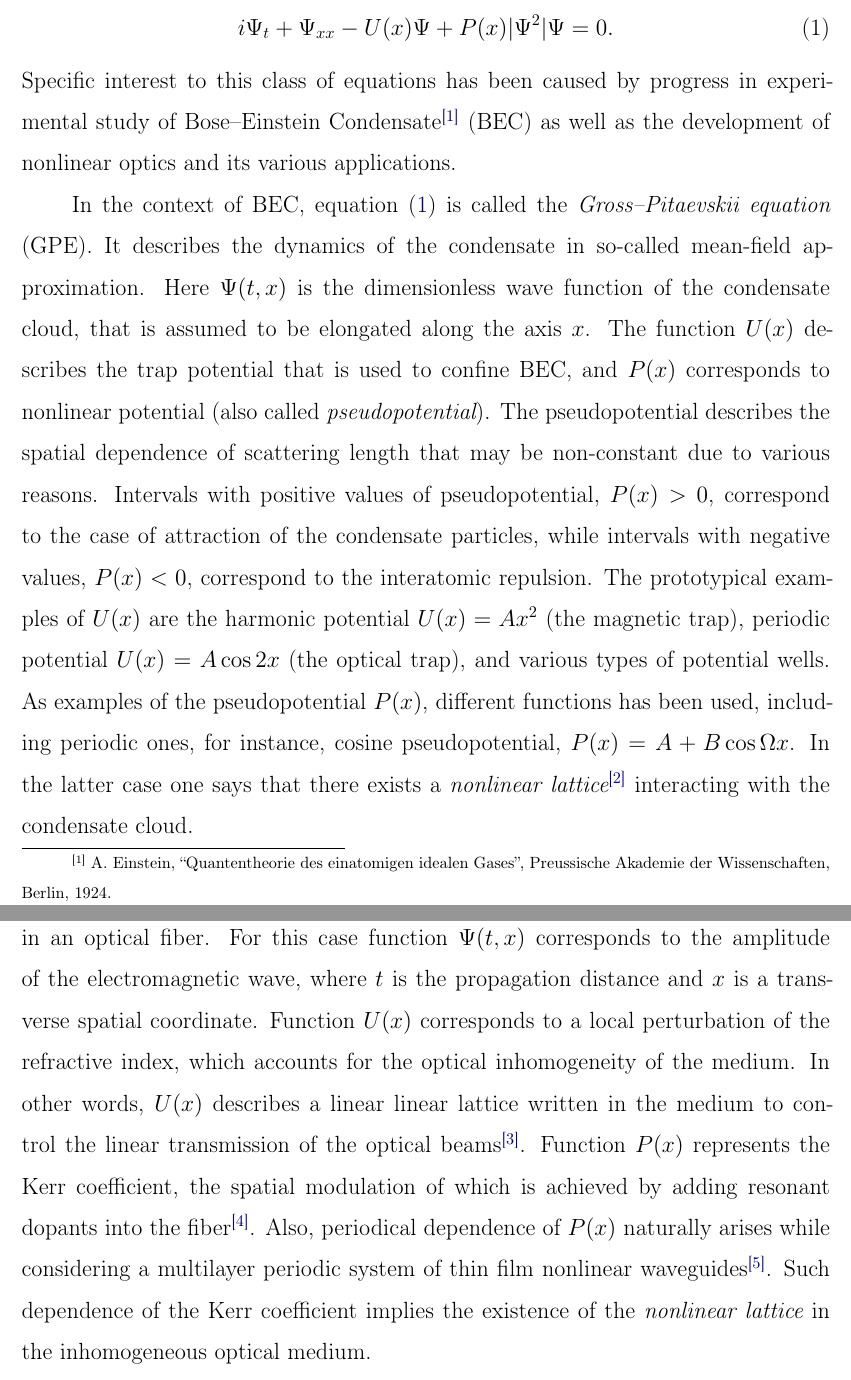
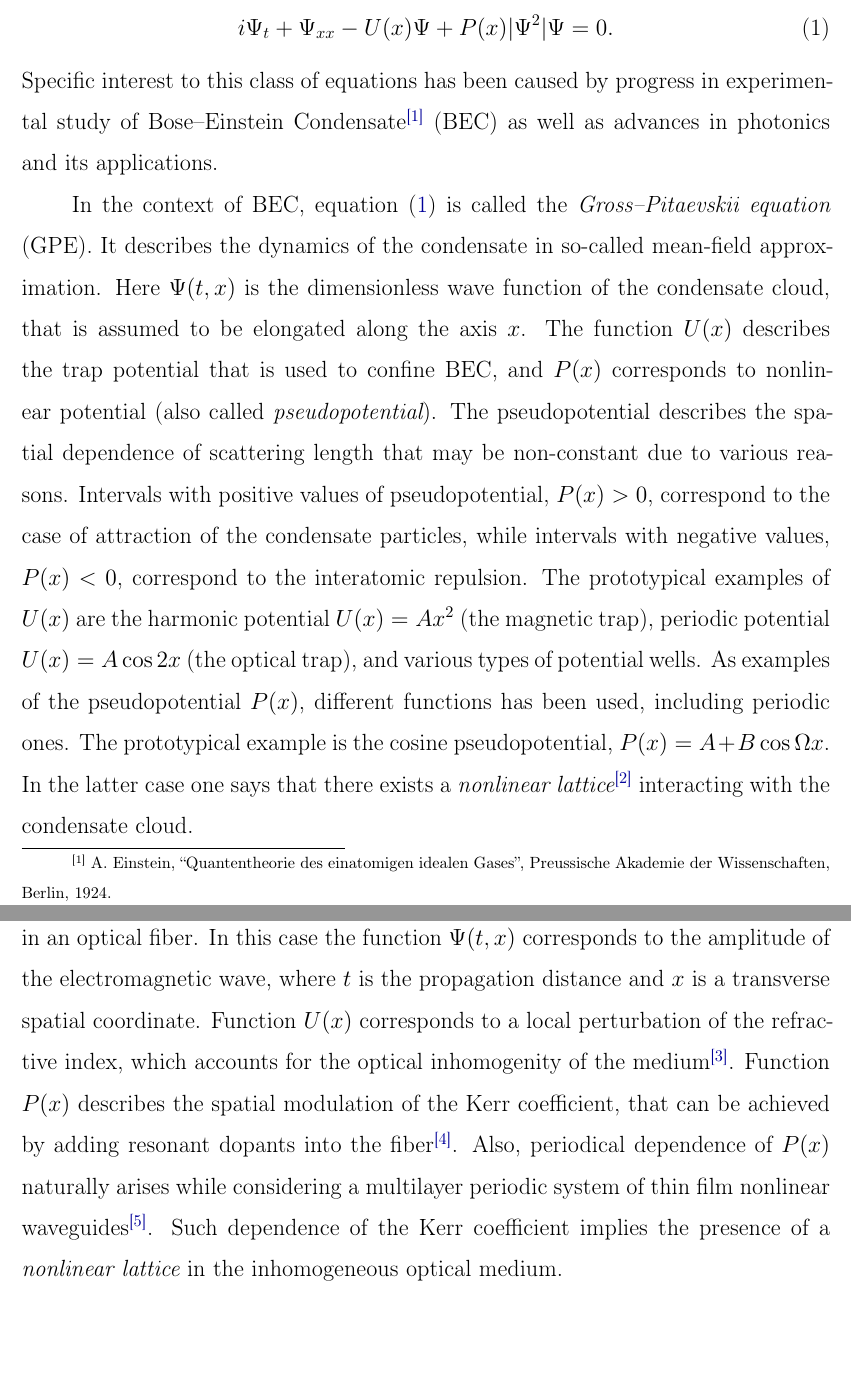
Before and after one commit to josephkott/disser, a LaTeX CV (resume-eng/resume-eng.tex): two parts of pages 2 and 3 of 22 before the commit and two parts of pages 2 and 3 of 21 after it, joined at a grey line, cut so that both start at the same text, the shorter picture padded with empty space. Compiled offline with pdfLaTeX.

Commit message:
last fixes

```diff
--- a/resume-eng/resume-eng.tex
+++ b/resume-eng/resume-eng.tex
@@ -151,7 +151,7 @@ For the one-dimensional case, this equation can be written as follows:
 	i \Psi_t + \Psi_{xx} - U(x) \Psi + P(x) |\Psi^2| \Psi = 0.
 \label{eq:gpe}
 \end{equation}
-Specific interest to this class of equations has been caused by progress in experimental study of Bose--Einstein Condensate\footnote{A. Einstein, ``Quantentheorie des einatomigen idealen Gases'', Preussische Akademie der Wissenschaften, Berlin, 1924.} (BEC) as well as the development of nonlinear optics and its various applications.
+Specific interest to this class of equations has been caused by progress in experimental study of Bose--Einstein Condensate\footnote{A. Einstein, ``Quantentheorie des einatomigen idealen Gases'', Preussische Akademie der Wissenschaften, Berlin, 1924.} (BEC) as well as advances in photonics and its applications.
 
 In the context of BEC, equation \eqref{eq:gpe} is called the {\it Gross--Pitaevskii equation} (GPE).
 It describes the dynamics of the condensate in so-called mean-field approximation.
@@ -160,17 +160,16 @@ The function $U(x)$ describes the trap potential that is used to confine BEC, an
 The pseudopotential describes the spatial dependence of scattering length that may be non-constant due to various reasons.
 Intervals with positive values of pseudopotential, $P(x) > 0$, correspond to the case of attraction of the condensate particles, while intervals with negative values, $P(x) < 0$, correspond to the interatomic repulsion.
 The prototypical examples of $U(x)$ are the harmonic potential $U(x) = Ax^2$ (the magnetic trap), periodic potential $U(x) = A \cos 2x$ (the optical trap), and various types of potential wells.
-As examples of the pseudopotential $P(x)$, different functions has been used, including periodic ones, for instance, cosine pseudopotential, $P(x) = A + B \cos \Omega x$.
-In the latter case one says that there exists a {\it nonlinear lattice}\footnote{\label{note:malomed} H. Sakaguchi,  B. A. Malomed, ``Matter-wave solitons in nonlinear optical lat­tices'', Phys. Rev. E, Vol. 72, P. 046610, 2005.} interacting with the condensate cloud.
+As examples of the pseudopotential $P(x)$, different functions has been used, including periodic ones.
+The prototypical example is the cosine pseudopotential, $P(x) = A + B \cos \Omega x$.
+In the latter case one says that there exists a {\it nonlinear lattice}\footnote{\label{note:malomed} H. Sakaguchi,  B. A. Malomed, ``Matter-wave solitons in nonlinear optical lattices'', Phys. Rev. E, Vol. 72, P. 046610, 2005.} interacting with the condensate cloud.
 
 In optical applications, equation \eqref{eq:gpe} describes the propagation of a light beam in an optical fiber.
-For this case function $\Psi(t, x)$ corresponds to the amplitude of the electromagnetic wave, where $t$ is the propagation distance and $x$ is a transverse spatial coordinate.
-Function $U(x)$ corresponds to a local perturbation of the refractive index, which accounts for the optical inhomogeneity of the medium.
-In other words, $U(x)$ describes a linear linear lattice written in the medium to control the linear transmission of the optical beams\footnote{\label{note:torner} Y. V. Kartashov, B. A. Malomed, and L. Torner, ``Solitons in nonlinear lattices'', Rev. Mod. Phys. Vol. 83, P. 247, 2011.}.
-Function $P(x)$ represents the Kerr coefficient, the spatial modulation of which is achieved by adding resonant dopants into the fiber\footnote{J. Hukriede, D. Runde, and D. Kip, ``Fabrication and application of holographic Bragg gratings in lithium niobate channel waveguides'', J. Phys. D, Vol. 36, R1, 2003.}.
+In this case the function $\Psi(t, x)$ corresponds to the amplitude of the electromagnetic wave, where $t$ is the propagation distance and $x$ is a transverse spatial coordinate.
+Function $U(x)$ corresponds to a local perturbation of the refractive index, which accounts for the optical inhomogenity of the medium\footnote{\label{note:torner} Y. V. Kartashov, B. A. Malomed, and L. Torner, ``Solitons in nonlinear lattices'', Rev. Mod. Phys. Vol. 83, P. 247, 2011.}.
+Function $P(x)$ describes the spatial modulation of the Kerr coefficient, that can be achieved by adding resonant dopants into the fiber\footnote{J. Hukriede, D. Runde, and D. Kip, ``Fabrication and application of holographic Bragg gratings in lithium niobate channel waveguides'', J. Phys. D, Vol. 36, R1, 2003.}.
 Also, periodical dependence of $P(x)$ naturally arises while considering a multilayer periodic system of thin film nonlinear waveguides\footnote{Y. S. Kivshar, G. P. Agrawal, ``Optical Solitons'', Academic Press, P. 386--424, 2003.}.
-Such dependence of the Kerr coefficient implies the existence of
-the {\it nonlinear lattice} in the inhomogeneous optical medium.
+Such dependence of the Kerr coefficient implies the presence of a {\it nonlinear lattice} in the inhomogeneous optical medium.
 
 % -------------------- OLD -------------------- %
 
```
Also changed, not shown: title.tex (+1 -1 lines), resume-eng/resume-eng.pdf.
